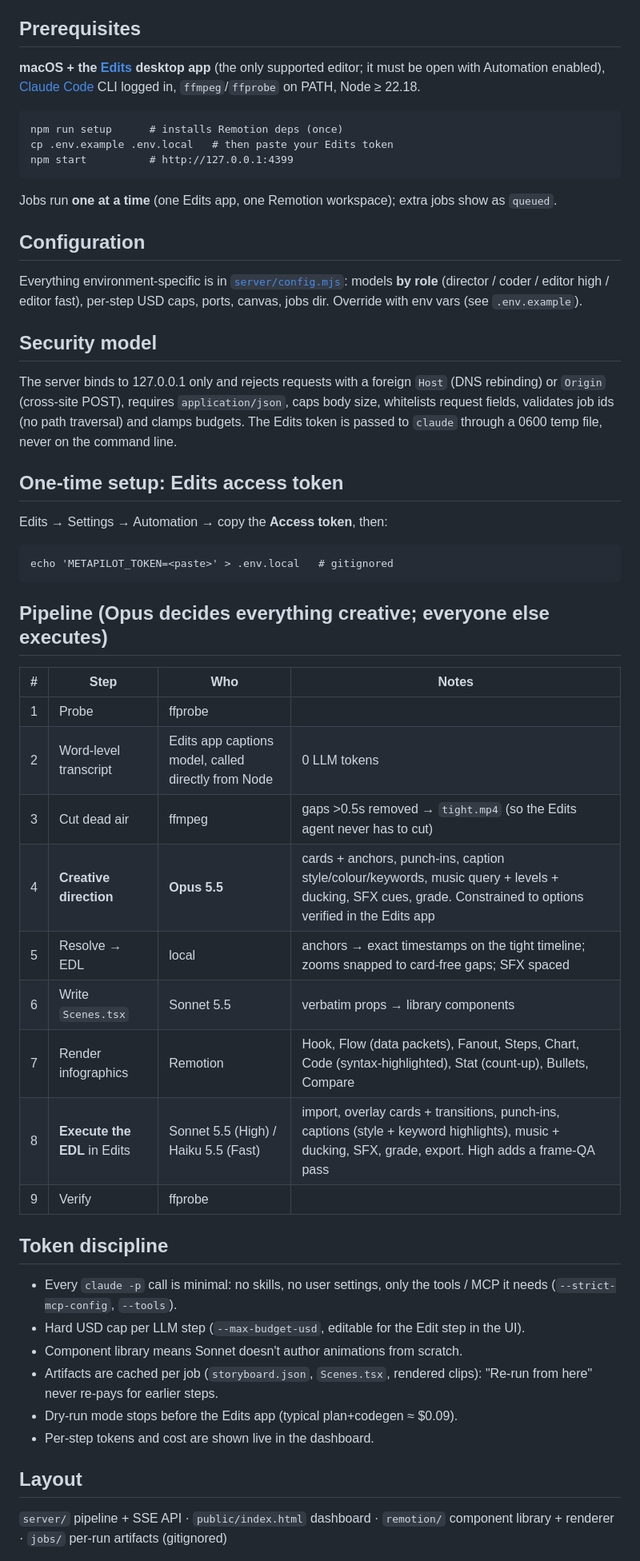
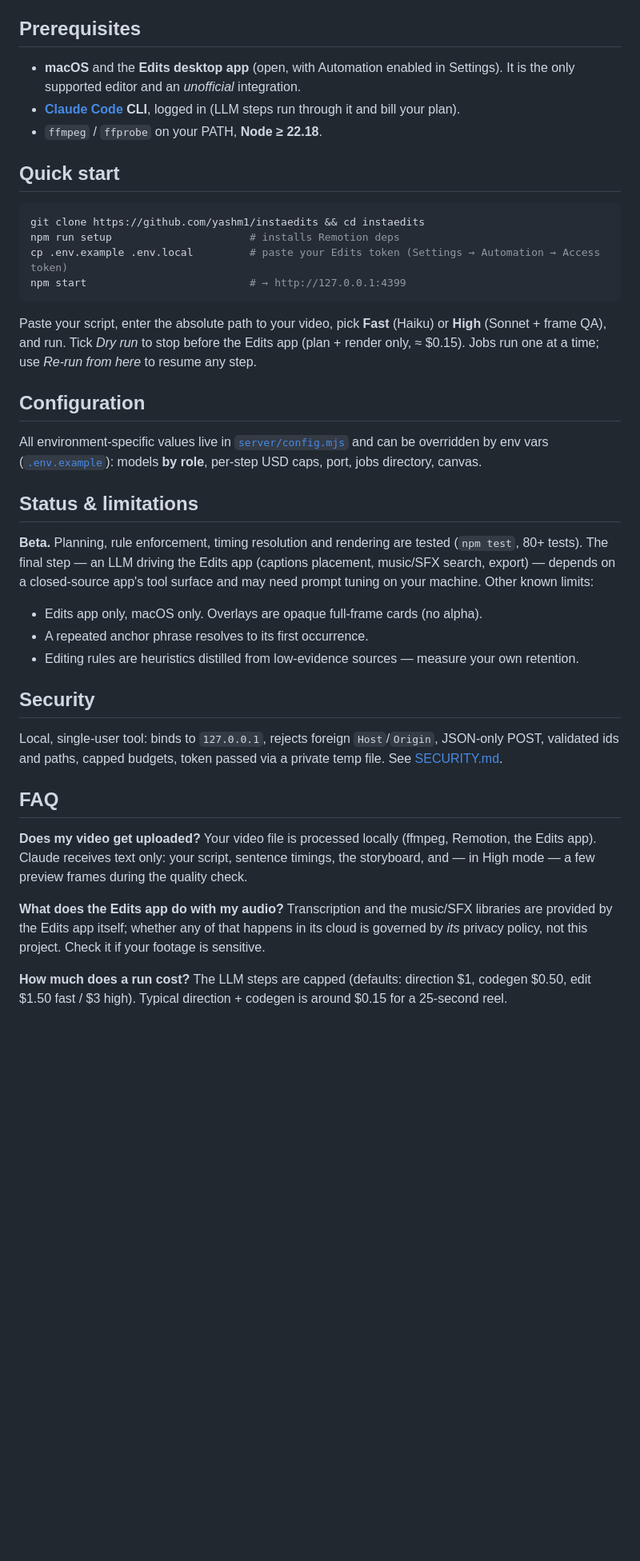
Before and after one commit to yashm1/instaedits, a Markdown page: README.md, the part around one of its changes. Shown at 80% size. Drawn GitHub-style; blank space fills up the shorter version.

````diff
--- a/README.md
+++ b/README.md
@@ -4,47 +42,34 @@ Script + video in → edited Reel out. Local dashboard that runs the whole workf
 
 ## Prerequisites
-**macOS + the [Edits](https://www.edits.app) desktop app** (the only supported editor; it must be open with Automation enabled), [Claude Code](https://claude.com/claude-code) CLI logged in, `ffmpeg`/`ffprobe` on PATH, Node ≥ 22.18.
+- **macOS** and the **Edits desktop app** (open, with Automation enabled in Settings). It is the only supported editor and an *unofficial* integration.
+- **[Claude Code](https://claude.com/claude-code) CLI**, logged in (LLM steps run through it and bill your plan).
+- `ffmpeg` / `ffprobe` on your PATH, **Node ≥ 22.18**.
 
+## Quick start
+```bash
+git clone https://github.com/yashm1/instaedits && cd instaedits
+npm run setup                      # installs Remotion deps
+cp .env.example .env.local         # paste your Edits token (Settings → Automation → Access token)
+npm start                          # → http://127.0.0.1:4399
 ```
-npm run setup      # installs Remotion deps (once)
-cp .env.example .env.local   # then paste your Edits token
-npm start          # http://127.0.0.1:4399
-```
-Jobs run **one at a time** (one Edits app, one Remotion workspace); extra jobs show as `queued`.
+Paste your script, enter the absolute path to your video, pick **Fast** (Haiku) or **High** (Sonnet + frame QA), and run. Tick *Dry run* to stop before the Edits app (plan + render only, ≈ $0.15). Jobs run one at a time; use *Re-run from here* to resume any step.
 
 ## Configuration
-Everything environment-specific is in [`server/config.mjs`](server/config.mjs): models **by role** (director / coder / editor high / editor fast), per-step USD caps, ports, canvas, jobs dir. Override with env vars (see `.env.example`).
+All environment-specific values live in [`server/config.mjs`](server/config.mjs) and can be overridden by env vars ([`.env.example`](.env.example)): models **by role**, per-step USD caps, port, jobs directory, canvas.
 
-## Security model
-The server binds to 127.0.0.1 only and rejects requests with a foreign `Host` (DNS rebinding) or `Origin` (cross-site POST), requires `application/json`, caps body size, whitelists request fields, validates job ids (no path traversal) and clamps budgets. The Edits token is passed to `claude` through a 0600 temp file, never on the command line.
+## Status & limitations
+**Beta.** Planning, rule enforcement, timing resolution and rendering are tested (`npm test`, 80+ tests). The final step — an LLM driving the Edits app (captions placement, music/SFX search, export) — depends on a closed-source app's tool surface and may need prompt tuning on your machine. Other known limits:
+- Edits app only, macOS only. Overlays are opaque full-frame cards (no alpha).
+- A repeated anchor phrase resolves to its first occurrence.
+- Editing rules are heuristics distilled from low-evidence sources — measure your own retention.
 
-## One-time setup: Edits access token
-Edits → Settings → Automation → copy the **Access token**, then:
-```
-echo 'METAPILOT_TOKEN=<paste>' > .env.local   # gitignored
-```
+## Security
+Local, single-user tool: binds to `127.0.0.1`, rejects foreign `Host`/`Origin`, JSON-only POST, validated ids and paths, capped budgets, token passed via a private temp file. See [SECURITY.md](SECURITY.md).
 
-## Pipeline (Opus decides everything creative; everyone else executes)
-| # | Step | Who | Notes |
-|---|------|-----|-------|
-| 1 | Probe | ffprobe | |
-| 2 | Word-level transcript | Edits app captions model, called directly from Node | 0 LLM tokens |
-| 3 | Cut dead air | ffmpeg | gaps >0.5s removed → `tight.mp4` (so the Edits agent never has to cut) |
-| 4 | **Creative direction** | **Opus 5.5** | cards + anchors, punch-ins, caption style/colour/keywords, music query + levels + ducking, SFX cues, grade. Constrained to options verified in the Edits app |
-| 5 | Resolve → EDL | local | anchors → exact timestamps on the tight timeline; zooms snapped to card-free gaps; SFX spaced |
-| 6 | Write `Scenes.tsx` | Sonnet 5.5 | verbatim props → library components |
-| 7 | Render infographics | Remotion | Hook, Flow (data packets), Fanout, Steps, Chart, Code (syntax-highlighted), Stat (count-up), Bullets, Compare |
-| 8 | **Execute the EDL** in Edits | Sonnet 5.5 (High) / Haiku 5.5 (Fast) | import, overlay cards + transitions, punch-ins, captions (style + keyword highlights), music + ducking, SFX, grade, export. High adds a frame-QA pass |
-| 9 | Verify | ffprobe | |
+## FAQ
+**Does my video get uploaded?** Your video file is processed locally (ffmpeg, Remotion, the Edits app). Claude receives text only: your script, sentence timings, the storyboard, and — in High mode — a few preview frames during the quality check.
 
-## Token discipline
-- Every `claude -p` call is minimal: no skills, no user settings, only the tools / MCP it needs (`--strict-mcp-config`, `--tools`).
-- Hard USD cap per LLM step (`--max-budget-usd`, editable for the Edit step in the UI).
-- Component library means Sonnet doesn't author animations from scratch.
-- Artifacts are cached per job (`storyboard.json`, `Scenes.tsx`, rendered clips): "Re-run from here" never re-pays for earlier steps.
-- Dry-run mode stops before the Edits app (typical plan+codegen ≈ $0.09).
-- Per-step tokens and cost are shown live in the dashboard.
+**What does the Edits app do with my audio?** Transcription and the music/SFX libraries are provided by the Edits app itself; whether any of that happens in its cloud is governed by *its* privacy policy, not this project. Check it if your footage is sensitive.
 
-## Layout
-`server/` pipeline + SSE API · `public/index.html` dashboard · `remotion/` component library + renderer · `jobs/` per-run artifacts (gitignored)
+**How much does a run cost?** The LLM steps are capped (defaults: direction $1, codegen $0.50, edit $1.50 fast / $3 high). Typical direction + codegen is around $0.15 for a 25-second reel.
 
````
Also changed, not shown: other parts of README.md (+55 -4 lines), .github/ISSUE_TEMPLATE/bug_report.md (added, +12 -0 lines), .github/ISSUE_TEMPLATE/feature_request.md (added, +10 -0 lines), .github/PULL_REQUEST_TEMPLATE.md (added, +12 -0 lines), CODE_OF_CONDUCT.md (added, +9 -0 lines), CONTRIBUTING.md (added, +21 -0 lines), SECURITY.md (added, +16 -0 lines), THIRD_PARTY.md (added, +15 -0 lines), docs/architecture.md (added, +41 -0 lines), docs/assets/cards.png (added), docs/assets/social-preview.png (added), 7 other files.
